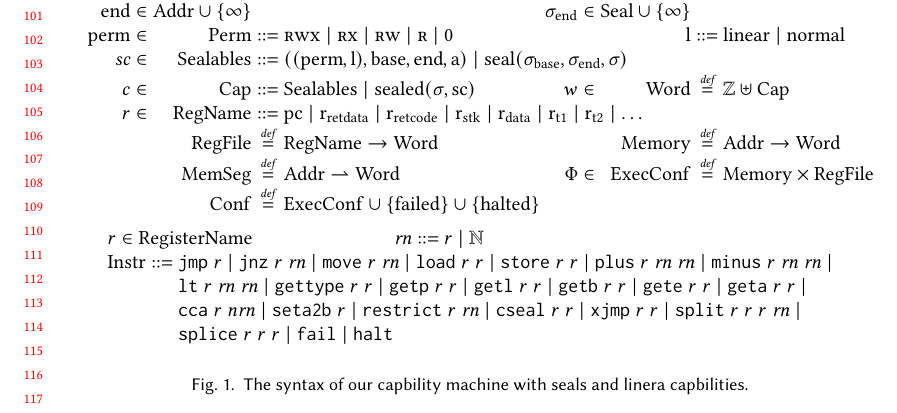
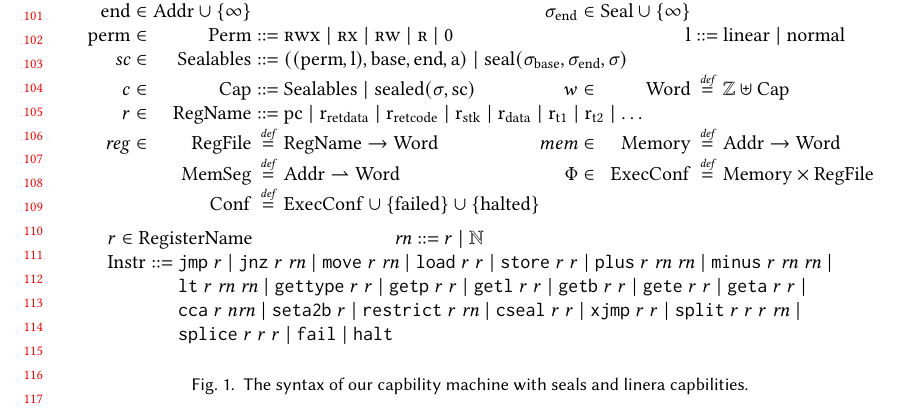
Before and after one commit to dominiquedevriese/capability-machine-reasoning-on-paper, a LaTeX paper (fully-abstract-comp/popl2019/paper.tex): part of page 3 of 13, cut so that both start at the same text. Compiled offline with pdfLaTeX.

Commit message:
inserted missing variables in target machine syntax figure

```diff
--- a/fully-abstract-comp/popl2019/paper.tex
+++ b/fully-abstract-comp/popl2019/paper.tex
@@ -249,7 +249,7 @@ This independent result could then be composed with our result to obtain securit
     \vsc \in &\SealableCaps&\defbnf & \multicolumn{6}{l}{((\permbnf,\linbnf),\basebnf,\aendbnf,\addrbnf) \mid \seal{\sealbasebnf,\sealendbnf,\sigma}}\\
     c \in&\Caps& \defbnf &  \SealableCaps \mid \sealed{\sigma,\scbnf} & & w \in &\Word & \defeq & \ints \uplus \Caps\\
     r \in& \RegName & \defbnf & \multicolumn{6}{l}{\pcreg \mid \rretd \mid \rretc \mid \rstk \mid \rdata \mid \rtmp{1} \mid \rtmp{2} \mid \dots} \\
-    &\Reg & \defeq & \RegName \fun \Word & & &\Mem & \defeq & \Addr \fun \Word\\
+    \reg \in &\Reg & \defeq & \RegName \fun \Word & & \mem \in&\Mem & \defeq & \Addr \fun \Word\\
     &\MemSeg & \defeq & \Addr \parfun \Word & & \Phi \in & \ExecConf & \defeq & \Mem \times \Reg\\
     &\Conf & \defeq & \multicolumn{6}{l}{\ExecConf \cup \{\failed\} \cup \{\halted\} }
   \end{array}
```
